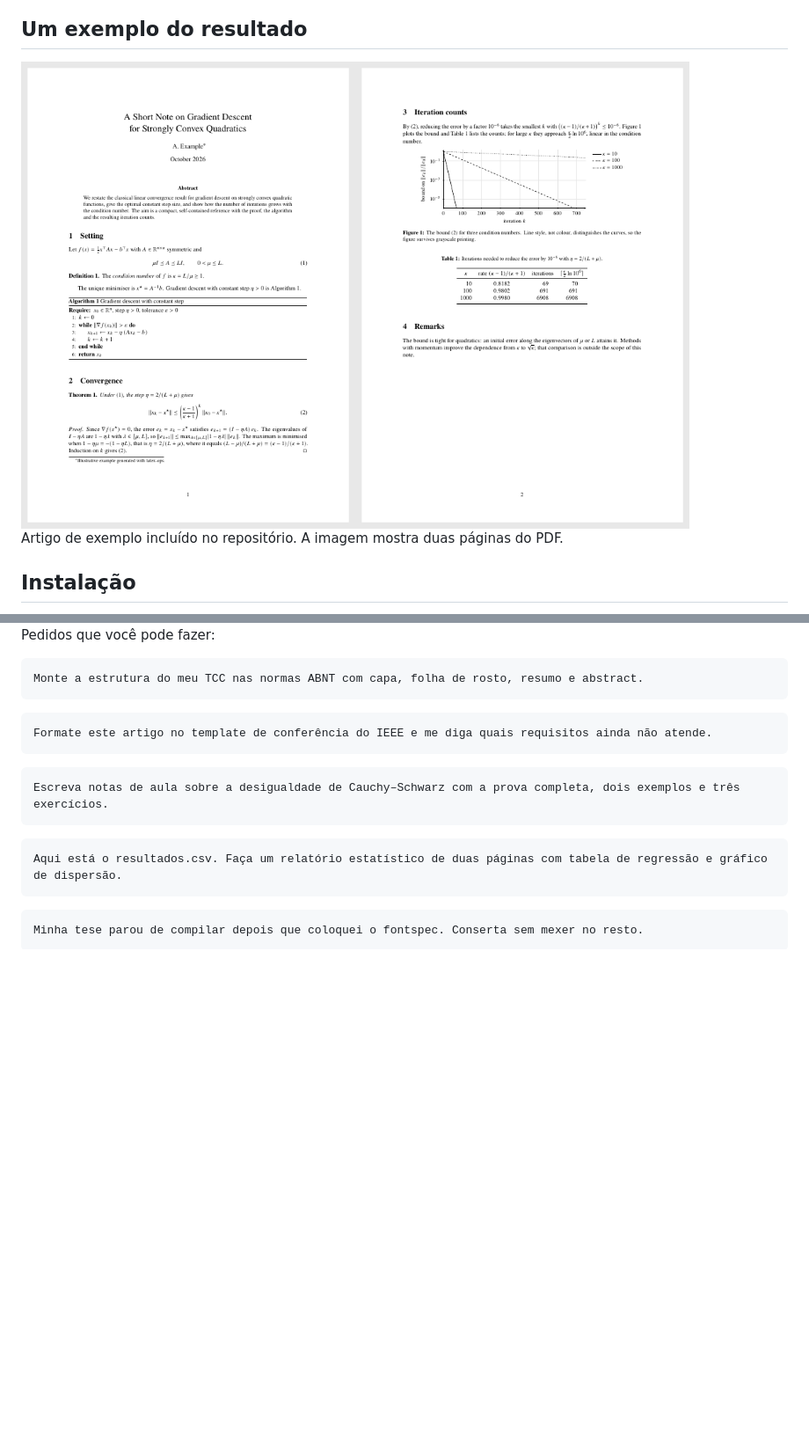
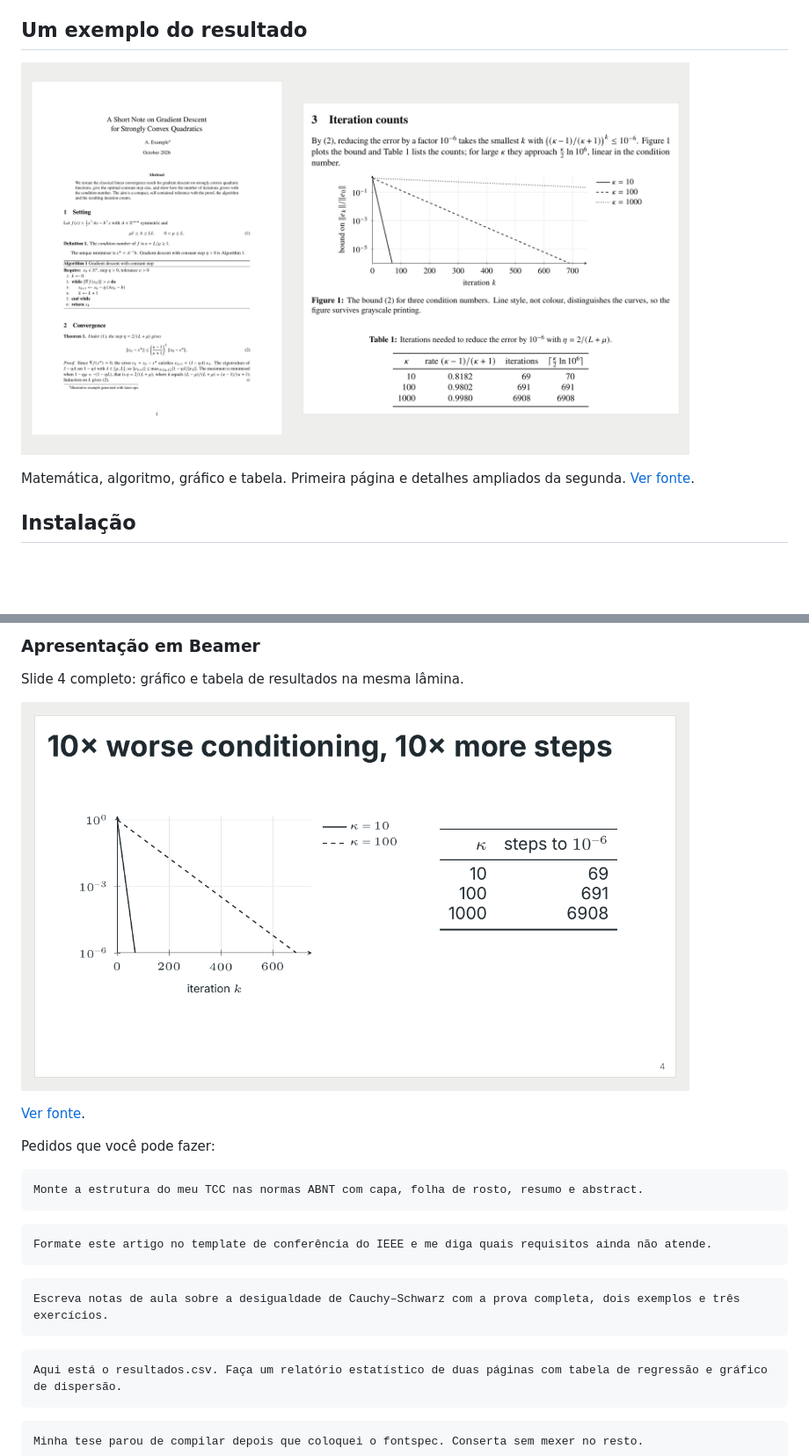
Before and after one commit to pv-ca/latex-ops, a Markdown page: docs/readme/README_pt-BR.md, 2 parts joined by grey strips. Shown at 88% size. Drawn GitHub-style; pictures changed too: docs/showcase/paper.png, docs/showcase/slides.png; blank space fills up the shorter version.

```diff
--- a/docs/readme/README_pt-BR.md
+++ b/docs/readme/README_pt-BR.md
@@ -24,9 +24,9 @@ O **latex-ops** ajuda seu agente a criar artigos, teses, relatórios e outros do
 
 ## Um exemplo do resultado
 
-<img src="../showcase/paper.png" alt="Artigo de exemplo incluído no repositório. A imagem mostra duas páginas do PDF." width="760">
+<a href="../showcase/paper.png"><img src="../showcase/paper.png" alt="Artigo: primeira página inteira e ampliação do gráfico e da tabela da segunda página" width="760"></a>
 
-Artigo de exemplo incluído no repositório. A imagem mostra duas páginas do PDF.
+Matemática, algoritmo, gráfico e tabela. Primeira página e detalhes ampliados da segunda. [Ver fonte](../../examples/paper.tex).
 
 ## Instalação
 
@@ -127,3 +138,10 @@ Estes exemplos foram feitos com a skill. O CI os recompila e renderiza a primeir
+### Apresentação em Beamer
+
+Slide 4 completo: gráfico e tabela de resultados na mesma lâmina.
+
+<a href="../showcase/slides.png"><img src="../showcase/slides.png" alt="Slide completo com gráfico de convergência e tabela de iterações" width="760"></a>
+
+[Ver fonte](../../examples/slides.tex).
 
 Pedidos que você pode fazer:
 
```
Also changed, not shown: other parts of docs/readme/README_pt-BR.md (+15 -4 lines), README.md (+24 -6 lines), docs/showcase/problem-set.png, docs/showcase/proposal.png.
